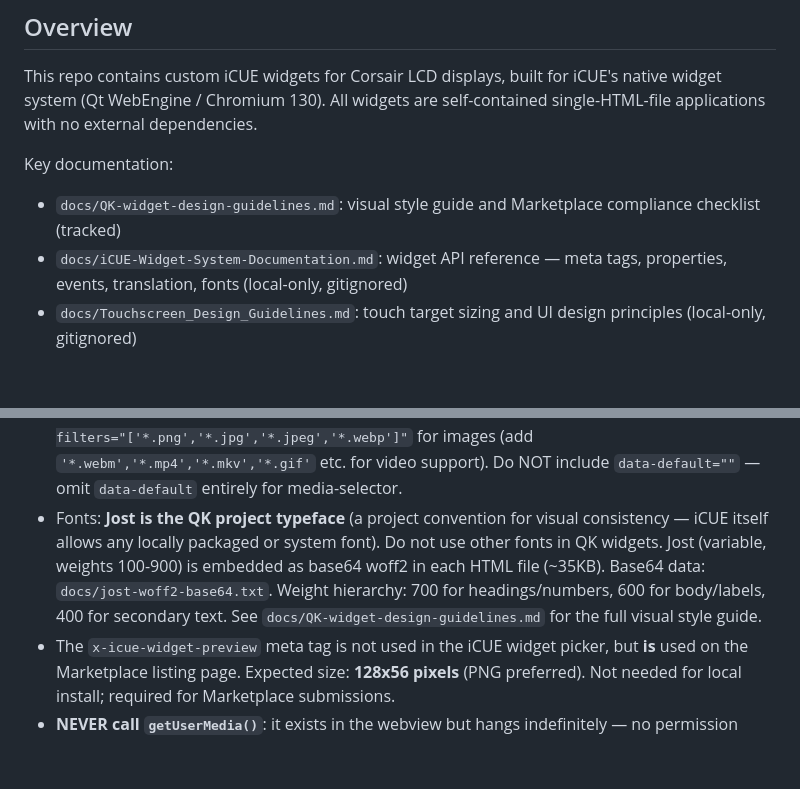
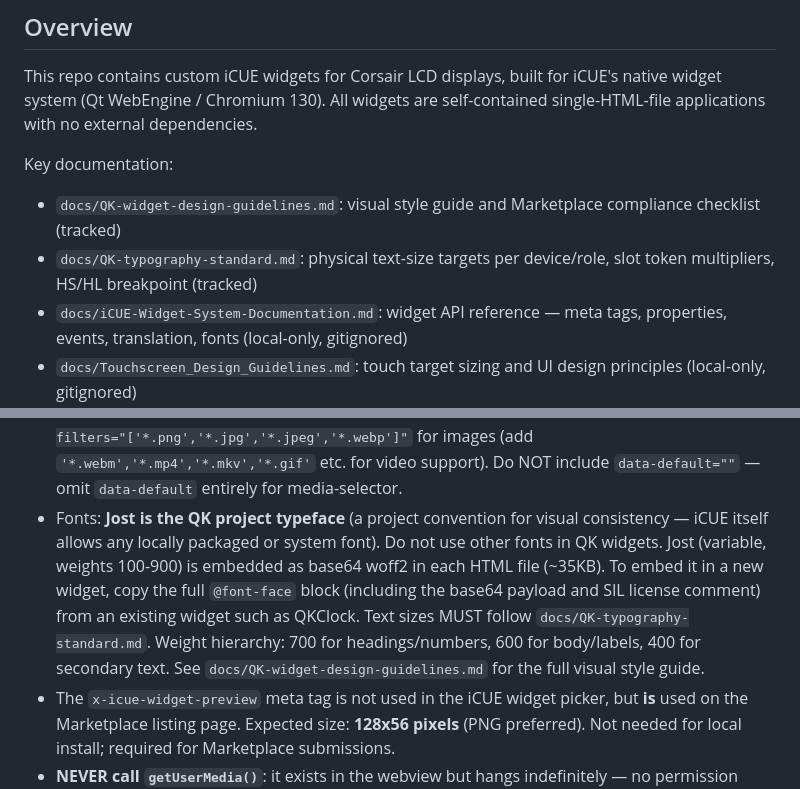
Before and after one commit to QuadraKev/QK-iCUE-Widgets, a Markdown page: CLAUDE.md, 2 parts joined by grey strips. Rendered like a GitHub page; blank space fills up the shorter version.

Commit message:
Add evidence-based typography standard with physical text-size targets

```diff
--- a/CLAUDE.md
+++ b/CLAUDE.md
@@ -6,6 +6,7 @@ This repo contains custom iCUE widgets for Corsair LCD displays, built for iCUE'
 
 Key documentation:
 - `docs/QK-widget-design-guidelines.md`: visual style guide and Marketplace compliance checklist (tracked)
+- `docs/QK-typography-standard.md`: physical text-size targets per device/role, slot token multipliers, HS/HL breakpoint (tracked)
 - `docs/iCUE-Widget-System-Documentation.md`: widget API reference — meta tags, properties, events, translation, fonts (local-only, gitignored)
 - `docs/Touchscreen_Design_Guidelines.md`: touch target sizing and UI design principles (local-only, gitignored)
 - `docs/WidgetBuilder-kit/`: official Corsair WidgetBuilder NDA materials — local-only (gitignored). See memory `project_nda_docs.md`
@@ -153,7 +154,7 @@ Most "both" widgets target Xeneon Edge + Pump LCD. Several (Binary Clock, Day Pr
 - **Combobox `data-values` MUST use `key/value` format**, not `title/value`. Only `key/value` (`[{'key':'Foo','value':tr('Foo')}, ...]`) and plain string arrays are documented formats. `title/value` is unsupported and results in a blank dropdown. Reserve combobox for large option lists (e.g., timezone pickers) where tab-buttons would be impractical.
 - **Slider `data-step` is REQUIRED.** Always include `data-min`, `data-max`, and `data-step` together on every slider property. Missing `data-step` causes silent iCUE import validation failure — the widget will not appear in the picker.
 - **`media-selector` `data-filters` is REQUIRED.** Always include `data-filters` on every `media-selector` property. Without it, the entire widget is silently rejected from the picker. Use `data-filters="['*.png','*.jpg','*.jpeg','*.webp']"` for images (add `'*.webm','*.mp4','*.mkv','*.gif'` etc. for video support). Do NOT include `data-default=""` — omit `data-default` entirely for media-selector.
-- Fonts: **Jost is the QK project typeface** (a project convention for visual consistency — iCUE itself allows any locally packaged or system font). Do not use other fonts in QK widgets. Jost (variable, weights 100-900) is embedded as base64 woff2 in each HTML file (~35KB). Base64 data: `docs/jost-woff2-base64.txt`. Weight hierarchy: 700 for headings/numbers, 600 for body/labels, 400 for secondary text. See `docs/QK-widget-design-guidelines.md` for the full visual style guide.
+- Fonts: **Jost is the QK project typeface** (a project convention for visual consistency — iCUE itself allows any locally packaged or system font). Do not use other fonts in QK widgets. Jost (variable, weights 100-900) is embedded as base64 woff2 in each HTML file (~35KB). To embed it in a new widget, copy the full `@font-face` block (including the base64 payload and SIL license comment) from an existing widget such as QKClock. Text sizes MUST follow `docs/QK-typography-standard.md`. Weight hierarchy: 700 for headings/numbers, 600 for body/labels, 400 for secondary text. See `docs/QK-widget-design-guidelines.md` for the full visual style guide.
 - The `x-icue-widget-preview` meta tag is not used in the iCUE widget picker, but **is** used on the Marketplace listing page. Expected size: **128x56 pixels** (PNG preferred). Not needed for local install; required for Marketplace submissions.
 - **NEVER call `getUserMedia()`**: it exists in the webview but hangs indefinitely — no permission dialog appears and the widget freezes. There is no system audio capture path from inside a widget.
 - `navigator.mediaSession.metadata` is always `null` in the webview. Reading other apps' Now Playing info is not possible.
```
Also changed, not shown: docs/QK-typography-standard.md (added, +89 -0 lines).
